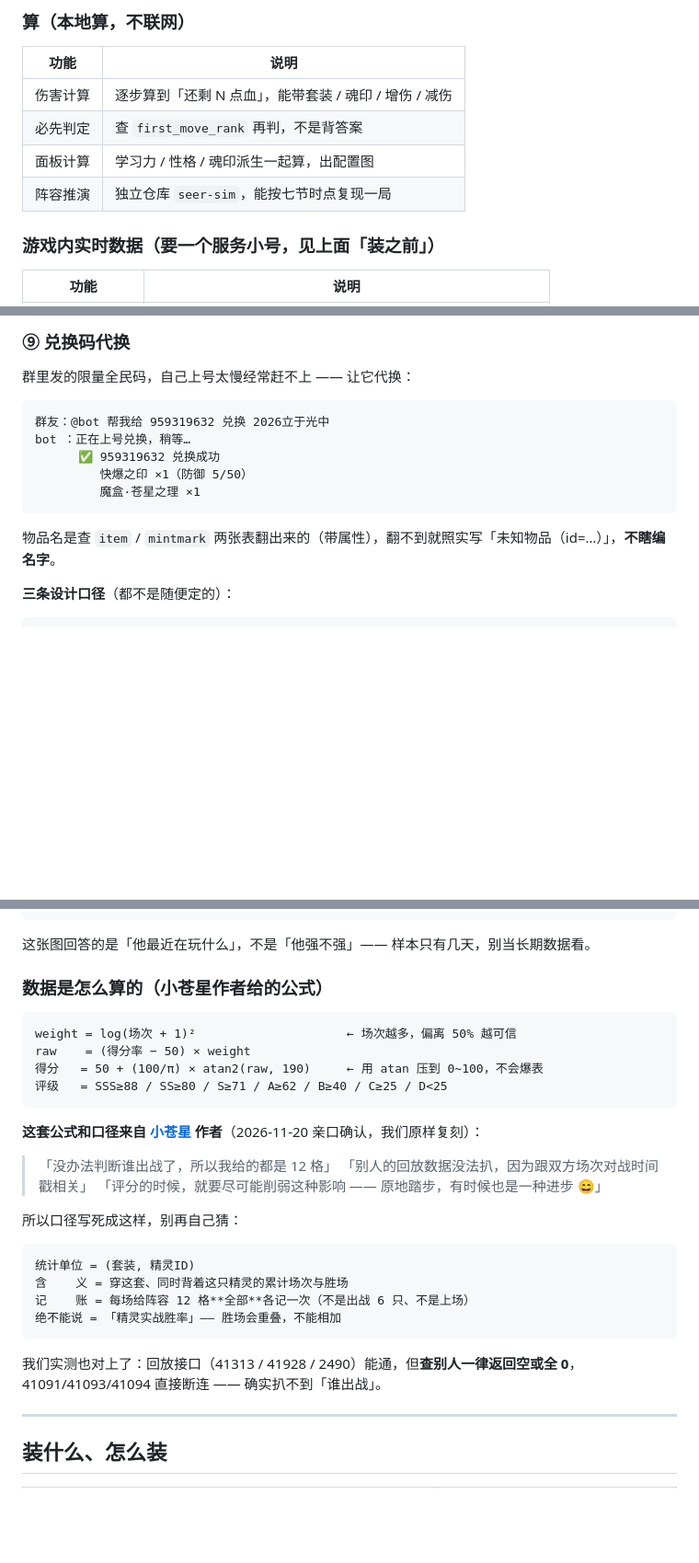
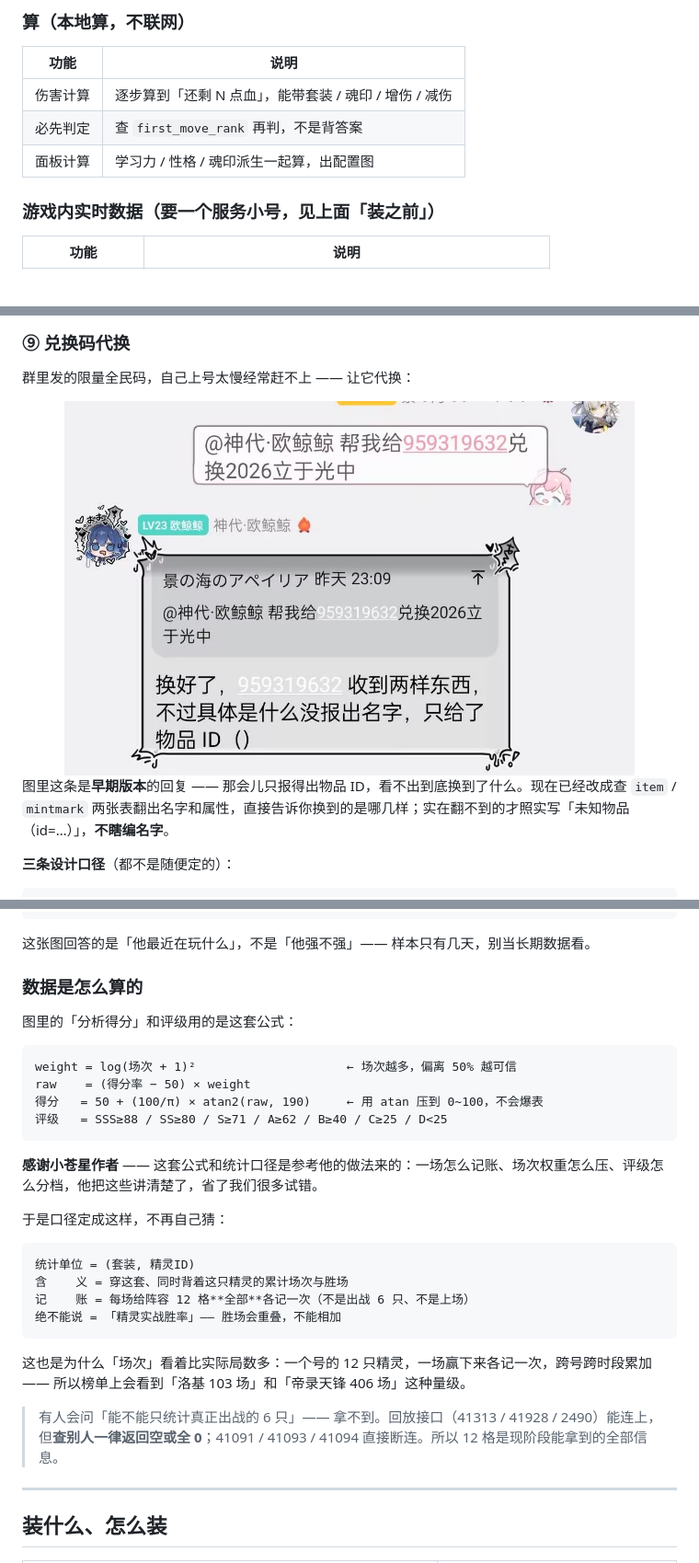
Before and after one commit to MinakamiYuqi/Dafeiyu-Seer, a Markdown page: README.md, 3 parts joined by grey strips. Shown at 92% size. Drawn GitHub-style; pictures changed too: assets/redeem.jpg (added); blank space fills up the shorter version.

Commit message:
README 按鱼片意见修三处
- 删掉 seer-sim / 阵容推演：那是另一个项目、还没做出来，不该算进插件介绍
- 小苍星那段：去掉 bilibili 链接和原作者的话（读着像甩锅），改成一句感谢
  + 保留我们用的公式与统计口径
- 兑换码：换成真实截图（早期版本只报物品 ID），并说明现在已经能翻出物品名
  （原来手写的道具示例跟兑换码对不上，删掉）

````diff
--- a/README.md
+++ b/README.md
@@ -216,7 +216,6 @@ cp -r Dafeiyu-Seer/plugins/astrbot_plugin_seer_info    <AstrBot 目录>/data/plu
 | 伤害计算 | 逐步算到「还剩 N 点血」，能带套装 / 魂印 / 增伤 / 减伤 |
 | 必先判定 | 查 `first_move_rank` 再判，不是背答案 |
 | 面板计算 | 学习力 / 性格 / 魂印派生一起算，出配置图 |
-| 阵容推演 | 独立仓库 `seer-sim`，能按七节时点复现一局 |
 
 ### 游戏内实时数据（要一个服务小号，见上面「装之前」）
 
@@ -370,15 +369,11 @@ pvp_20261113190033.db          ← 上游文件名，时间戳一模一样
 
 群里发的限量全民码，自己上号太慢经常赶不上 —— 让它代换：
 
-```
-群友：@bot 帮我给 959319632 兑换 2026立于光中
-bot ：正在上号兑换，稍等…
-      ✅ 959319632 兑换成功
-         快爆之印 ×1（防御 5/50）
-         魔盒·苍星之理 ×1
-```
+<div align="center">
+<img src="assets/redeem.jpg" width="620" alt="群里 @bot 兑换兑换码">
+</div>
 
-物品名是查 `item` / `mintmark` 两张表翻出来的（带属性），翻不到就照实写「未知物品（id=…）」，**不瞎编名字**。
+图里这条是**早期版本**的回复 —— 那会儿只报得出物品 ID，看不出到底换到了什么。现在已经改成查 `item` / `mintmark` 两张表翻出名字和属性，直接告诉你换到的是哪几样；实在翻不到的才照实写「未知物品（id=…）」，**不瞎编名字**。
 
 **三条设计口径**（都不是随便定的）：
 
@@ -423,7 +418,9 @@ bot ：正在上号兑换，稍等…
 
 这张图回答的是「他最近在玩什么」，不是「他强不强」—— 样本只有几天，别当长期数据看。
 
-### 数据是怎么算的（小苍星作者给的公式）
+### 数据是怎么算的
+
+图里的「分析得分」和评级用的是这套公式：
 
 ```
 weight = log(场次 + 1)²                     ← 场次越多，偏离 50% 越可信
@@ -432,13 +429,9 @@ raw    = (得分率 − 50) × weight
 评级   = SSS≥88 / SS≥80 / S≥71 / A≥62 / B≥40 / C≥25 / D<25
 ```
 
-**这套公式和口径来自 [小苍星](https://space.bilibili.com/) 作者**（2026-11-20 亲口确认，我们原样复刻）：
+**感谢小苍星作者** —— 这套公式和统计口径是参考他的做法来的：一场怎么记账、场次权重怎么压、评级怎么分档，他把这些讲清楚了，省了我们很多试错。
 
-> 「没办法判断谁出战了，所以我给的都是 12 格」
-> 「别人的回放数据没法扒，因为跟双方场次对战时间戳相关」
-> 「评分的时候，就要尽可能削弱这种影响 —— 原地踏步，有时候也是一种进步 😄」
-
-所以口径写死成这样，别再自己猜：
+于是口径定成这样，不再自己猜：
 
 ```
 统计单位 = (套装, 精灵ID)
@@ -447,7 +440,9 @@ raw    = (得分率 − 50) × weight
 绝不能说 = 「精灵实战胜率」—— 胜场会重叠，不能相加
 ```
 
-我们实测也对上了：回放接口（41313 / 41928 / 2490）能通，但**查别人一律返回空或全 0**，41091/41093/41094 直接断连 —— 确实扒不到「谁出战」。
+这也是为什么「场次」看着比实际局数多：一个号的 12 只精灵，一场赢下来各记一次，跨号跨时段累加 —— 所以榜单上会看到「洛基 103 场」和「帝录天锋 406 场」这种量级。
+
+> 有人会问「能不能只统计真正出战的 6 只」—— 拿不到。回放接口（41313 / 41928 / 2490）能连上，但**查别人一律返回空或全 0**；41091 / 41093 / 41094 直接断连。所以 12 格是现阶段能拿到的全部信息。
 
 ---
 
````
